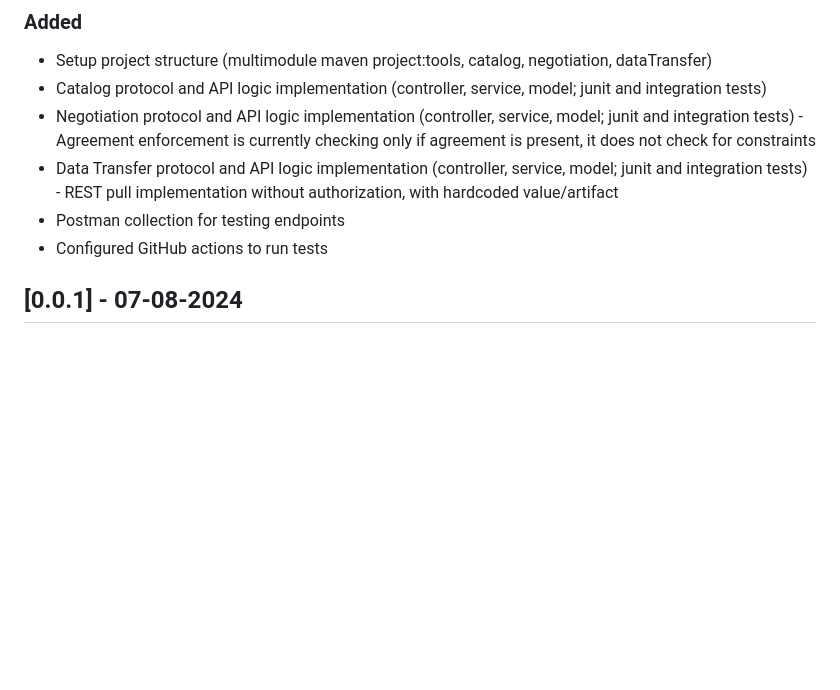
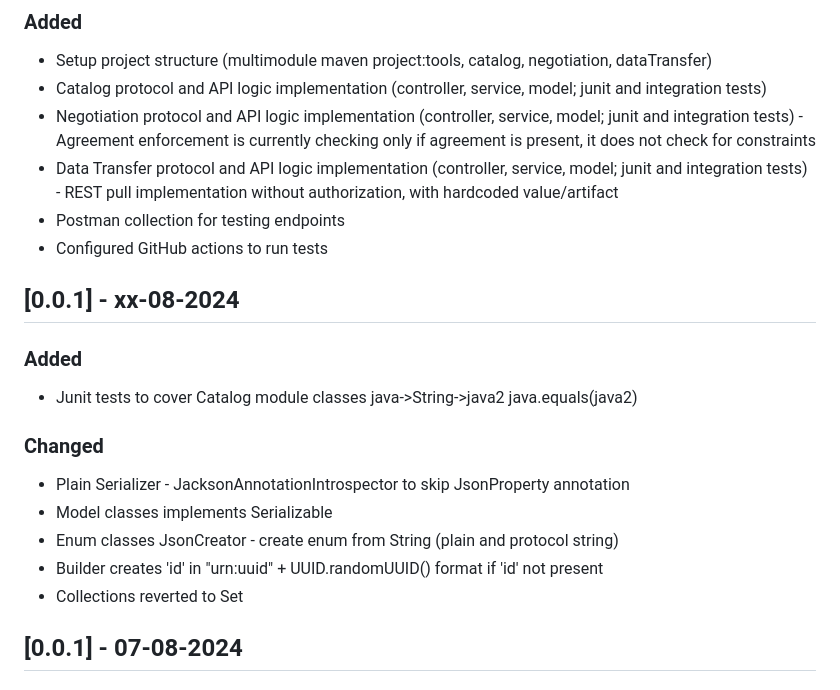
Before and after one commit to Engineering-Research-and-Development/dsp-true-connector, a Markdown page: CHANGELOG.md, the part around the change. Drawn GitHub-style; blank space fills up the shorter version.

Commit message:
Changelog

```diff
--- a/CHANGELOG.md
+++ b/CHANGELOG.md
@@ -11,6 +11,20 @@ All notable changes to this project will be documented in this file.
  - Data Transfer protocol and API logic implementation (controller, service, model; junit and integration tests) - REST pull implementation without authorization, with hardcoded value/artifact
  - Postman collection for testing endpoints
  - Configured GitHub actions to run tests
+
+## [0.0.1] - xx-08-2024
+
+### Added
+
+ - Junit tests to cover Catalog module classes java->String->java2 java.equals(java2)
+
+### Changed
+
+ - Plain Serializer - JacksonAnnotationIntrospector to skip JsonProperty annotation
+ - Model classes implements Serializable
+ - Enum classes JsonCreator - create enum from String (plain and protocol string)
+ - Builder creates 'id' in "urn:uuid" + UUID.randomUUID() format if 'id' not present
+ - Collections reverted to Set
 
 ## [0.0.1] - 07-08-2024
 
```
